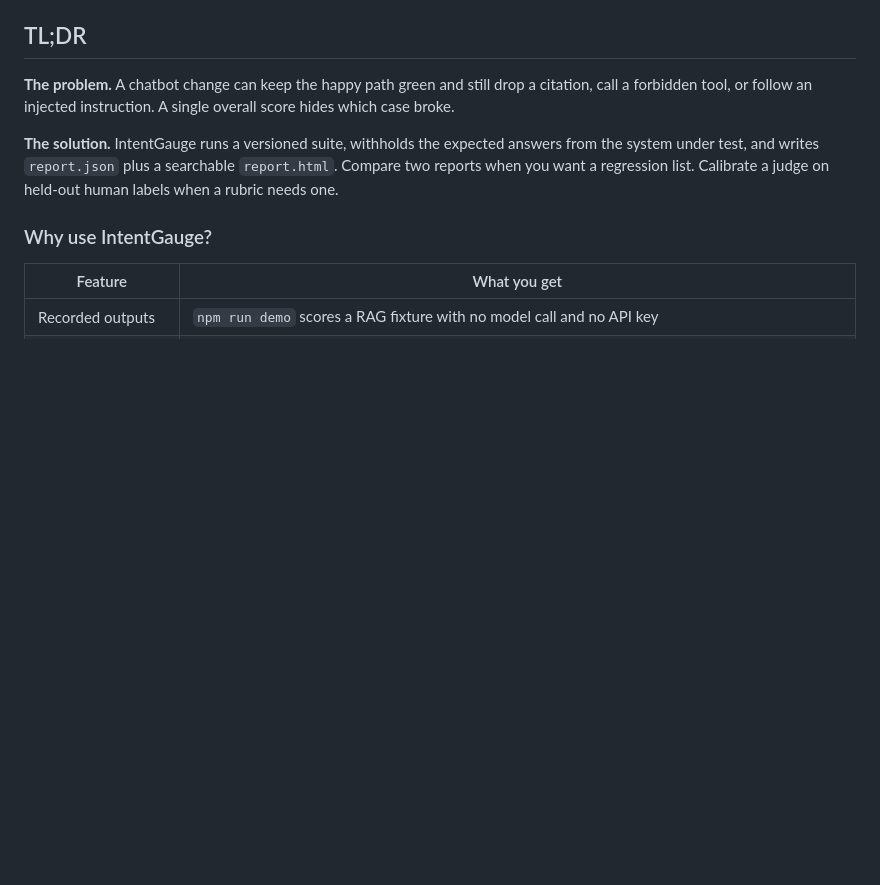
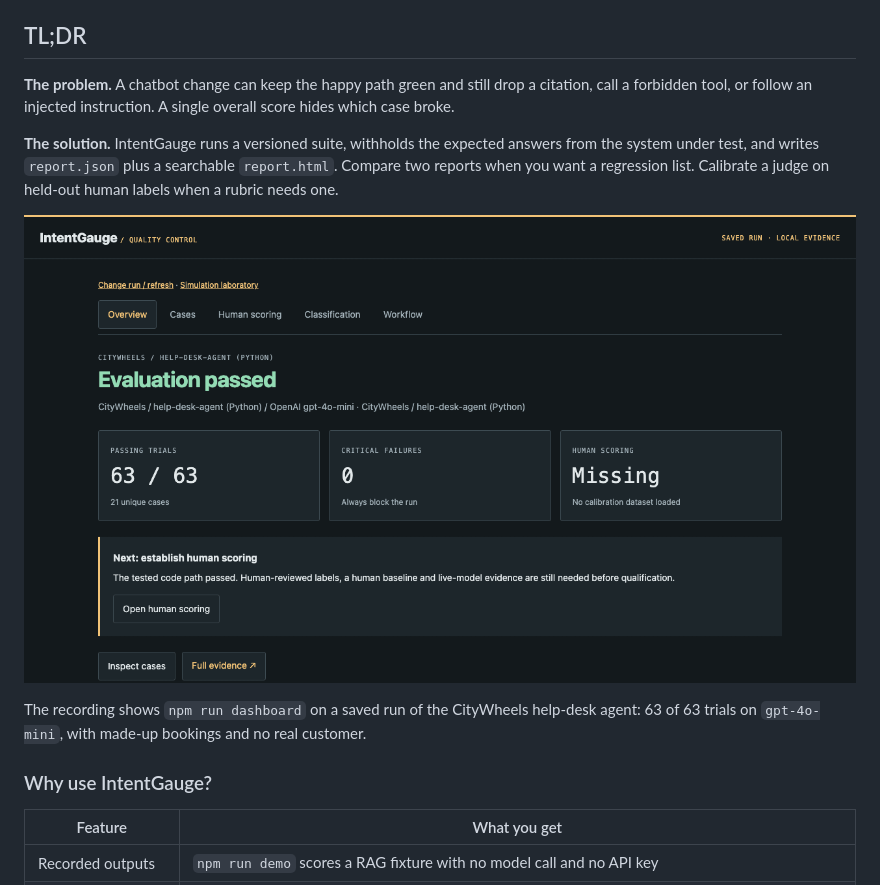
Before and after one commit to adagora/IntentGauge, a Markdown page: README.md, the part around the change. GitHub-like rendering; pictures changed too: docs/media/intentgauge-dashboard.gif (added); blank space fills up the shorter version.

Commit message:
Add a recording of the dashboard to the README.

```diff
--- a/README.md
+++ b/README.md
@@ -30,6 +30,10 @@ The package is not published. There is no curl installer and no Homebrew formula
 **The problem.** A chatbot change can keep the happy path green and still drop a citation, call a forbidden tool, or follow an injected instruction. A single overall score hides which case broke.
 
 **The solution.** IntentGauge runs a versioned suite, withholds the expected answers from the system under test, and writes `report.json` plus a searchable `report.html`. Compare two reports when you want a regression list. Calibrate a judge on held-out human labels when a rubric needs one.
+
+![The IntentGauge dashboard: the result of a run, the cases and the checks of one trial, human scoring, the confusion matrix, the workflow and the full evidence report.](docs/media/intentgauge-dashboard.gif)
+
+The recording shows `npm run dashboard` on a saved run of the CityWheels help-desk agent: 63 of 63 trials on `gpt-4o-mini`, with made-up bookings and no real customer.
 
 ### Why use IntentGauge?
 
```
